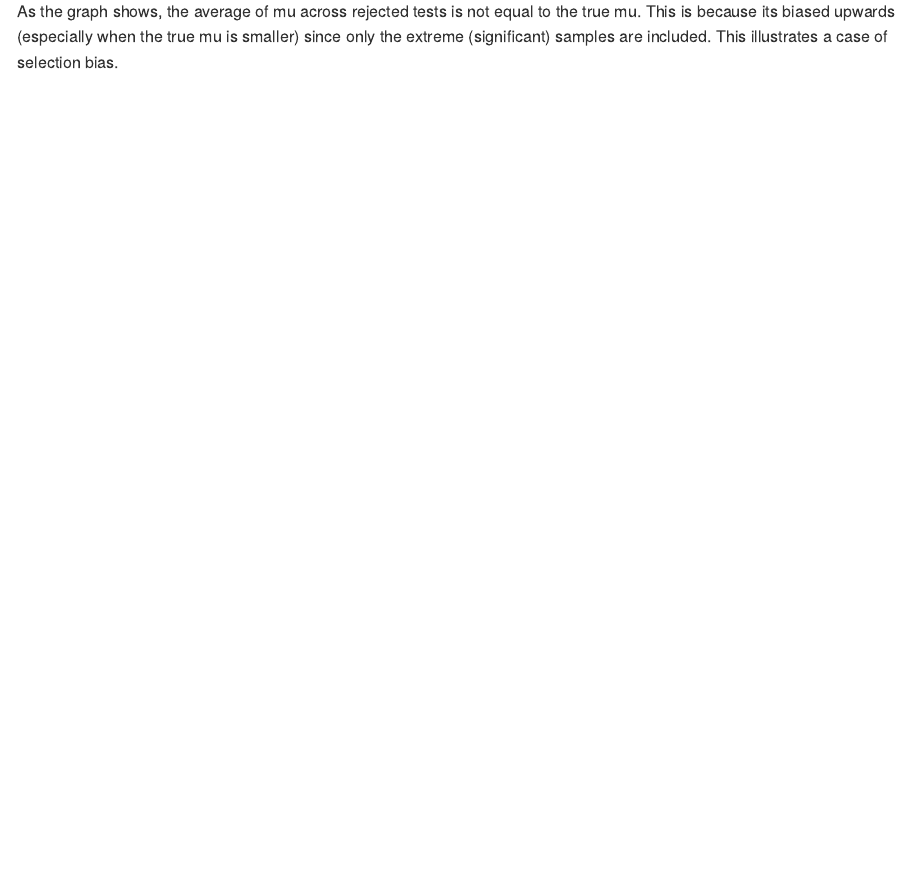
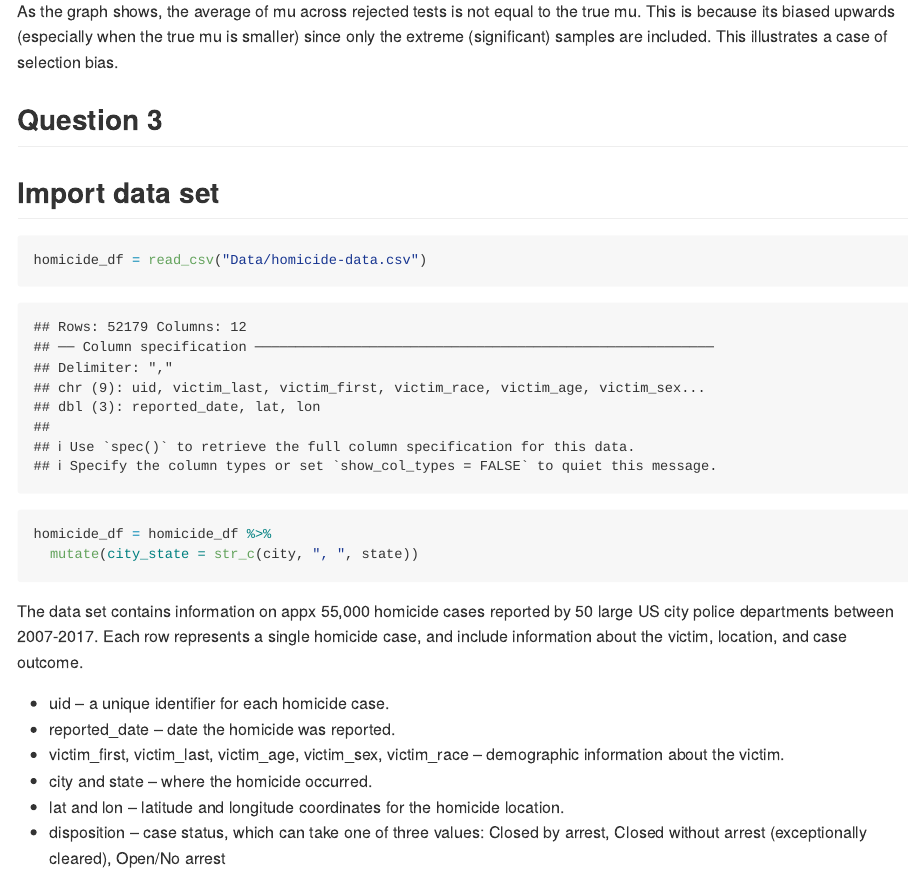
Before and after one commit to jhuynhn8/p8105_hw5_jkh2157, an R Markdown document (p8105_hw5_jkh2157.Rmd): the page in a window 1100 px wide, from 8440 px down. The pictures show the output file p8105_hw5_jkh2157.md that the author committed with the source, drawn offline in the style of GitHub.

Commit message:
Q3) Imported data set, created city state variable

````diff
--- a/p8105_hw5_jkh2157.Rmd
+++ b/p8105_hw5_jkh2157.Rmd
@@ -165,3 +165,23 @@ mean_results %>%
 ```
 
 As the graph shows, the average of mu across rejected tests is not equal to the true mu. This is because its biased upwards (especially when the true mu is smaller) since only the extreme (significant) samples are included. This illustrates a case of selection bias.
+
+## Question 3
+
+## Import data set
+
+```{r}
+homicide_df = read_csv("Data/homicide-data.csv")
+
+homicide_df = homicide_df %>%
+  mutate(city_state = str_c(city, ", ", state))
+```
+
+The data set contains information on appx 55,000 homicide cases reported by 50 large US city police departments between 2007-2017. Each row represents a single homicide case, and include information about the victim, location, and case outcome.
+
+* uid – a unique identifier for each homicide case.
+* reported_date – date the homicide was reported.
+* victim_first, victim_last, victim_age, victim_sex, victim_race – demographic information about the victim.
+* city and state – where the homicide occurred.
+* lat and lon – latitude and longitude coordinates for the homicide location.
+* disposition – case status, which can take one of three values: Closed by arrest, Closed without arrest (exceptionally cleared), Open/No arrest
````
Also changed, not shown: p8105_hw5_jkh2157.md, 2 other files.
